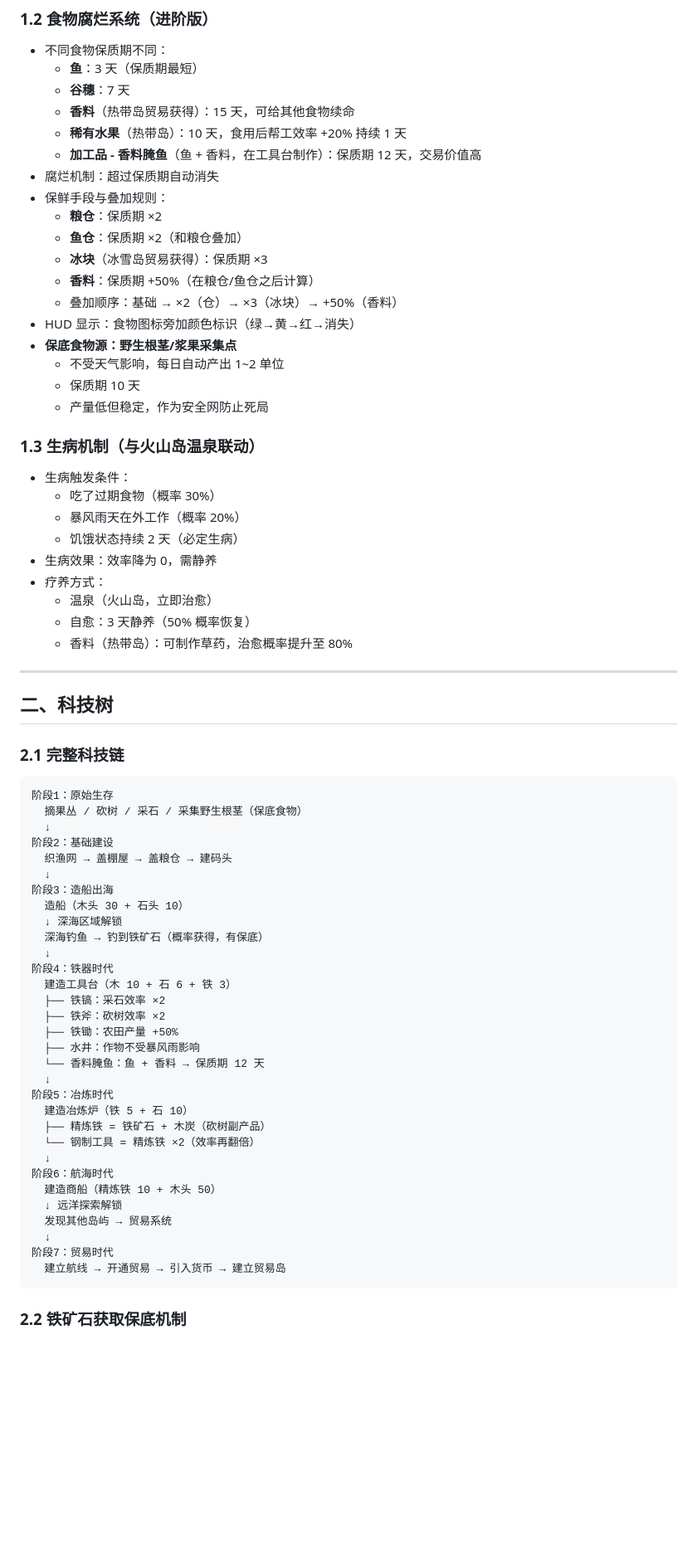
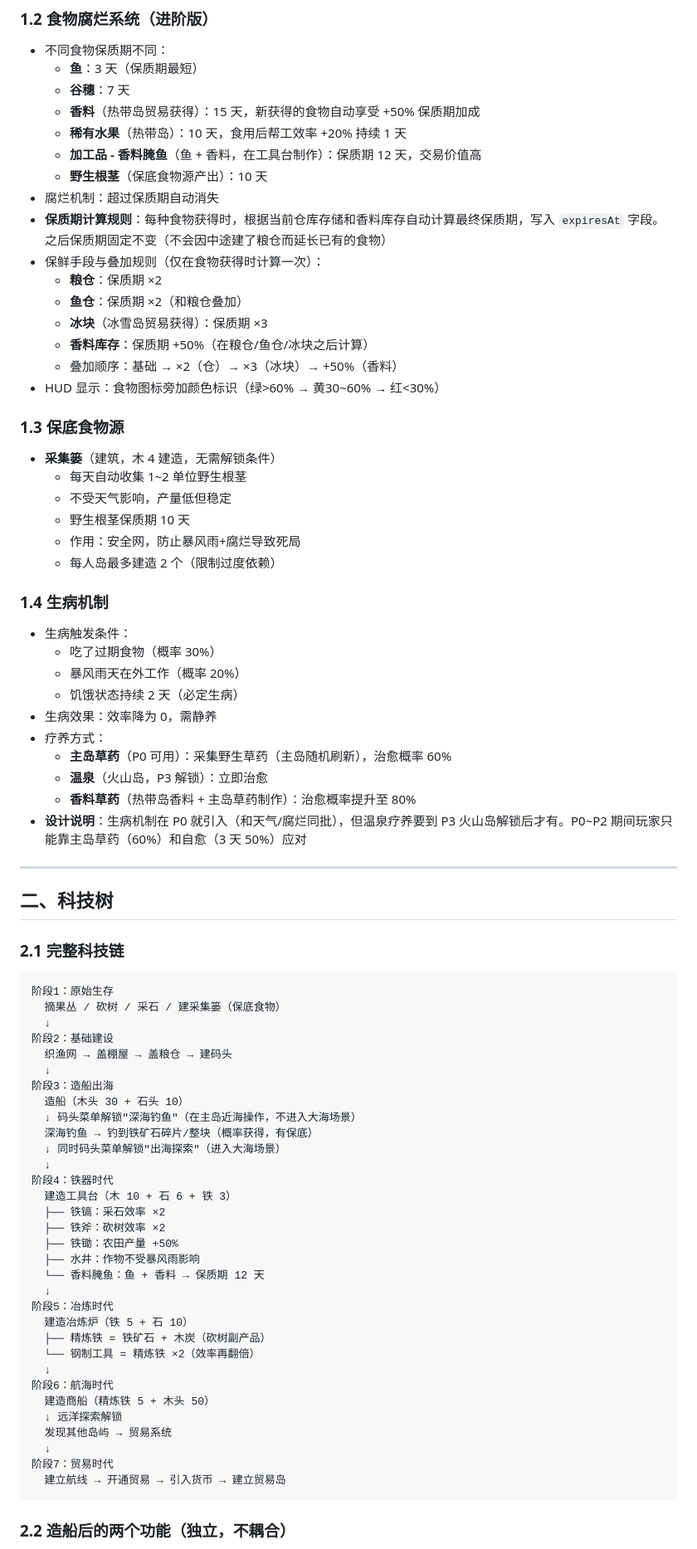
Before and after one commit to dazhuang1990/island-economy, a Markdown page: 荒岛物语开发大纲.md, the part around one of its changes. Shown at 83% size. GitHub-like rendering; blank space fills up the shorter version.

````diff
--- a/荒岛物语开发大纲.md
+++ b/荒岛物语开发大纲.md
@@ -23,23 +23,30 @@
 - 不同食物保质期不同：
   - **鱼**：3 天（保质期最短）
   - **谷穗**：7 天
-  - **香料**（热带岛贸易获得）：15 天，可给其他食物续命
+  - **香料**（热带岛贸易获得）：15 天，新获得的食物自动享受 +50% 保质期加成
   - **稀有水果**（热带岛）：10 天，食用后帮工效率 +20% 持续 1 天
   - **加工品 - 香料腌鱼**（鱼 + 香料，在工具台制作）：保质期 12 天，交易价值高
+  - **野生根茎**（保底食物源产出）：10 天
 - 腐烂机制：超过保质期自动消失
-- 保鲜手段与叠加规则：
+- **保质期计算规则**：每种食物获得时，根据当前仓库存储和香料库存自动计算最终保质期，写入 `expiresAt` 字段。之后保质期固定不变（不会因中途建了粮仓而延长已有的食物）
+- 保鲜手段与叠加规则（仅在食物获得时计算一次）：
   - **粮仓**：保质期 ×2
   - **鱼仓**：保质期 ×2（和粮仓叠加）
   - **冰块**（冰雪岛贸易获得）：保质期 ×3
-  - **香料**：保质期 +50%（在粮仓/鱼仓之后计算）
+  - **香料库存**：保质期 +50%（在粮仓/鱼仓/冰块之后计算）
   - 叠加顺序：基础 → ×2（仓）→ ×3（冰块）→ +50%（香料）
-- HUD 显示：食物图标旁加颜色标识（绿→黄→红→消失）
-- **保底食物源：野生根茎/浆果采集点**
-  - 不受天气影响，每日自动产出 1~2 单位
-  - 保质期 10 天
-  - 产量低但稳定，作为安全网防止死局
+- HUD 显示：食物图标旁加颜色标识（绿>60% → 黄30~60% → 红<30%）
 
-### 1.3 生病机制（与火山岛温泉联动）
+### 1.3 保底食物源
+
+- **采集篓**（建筑，木 4 建造，无需解锁条件）
+  - 每天自动收集 1~2 单位野生根茎
+  - 不受天气影响，产量低但稳定
+  - 野生根茎保质期 10 天
+  - 作用：安全网，防止暴风雨+腐烂导致死局
+  - 每人岛最多建造 2 个（限制过度依赖）
+
+### 1.4 生病机制
 
 - 生病触发条件：
   - 吃了过期食物（概率 30%）
@@ -47,9 +54,10 @@
   - 饥饿状态持续 2 天（必定生病）
 - 生病效果：效率降为 0，需静养
 - 疗养方式：
-  - 温泉（火山岛，立即治愈）
-  - 自愈：3 天静养（50% 概率恢复）
-  - 香料（热带岛）：可制作草药，治愈概率提升至 80%
+  - **主岛草药**（P0 可用）：采集野生草药（主岛随机刷新），治愈概率 60%
+  - **温泉**（火山岛，P3 解锁）：立即治愈
+  - **香料草药**（热带岛香料 + 主岛草药制作）：治愈概率提升至 80%
+- **设计说明**：生病机制在 P0 就引入（和天气/腐烂同批），但温泉疗养要到 P3 火山岛解锁后才有。P0~P2 期间玩家只能靠主岛草药（60%）和自愈（3 天 50%）应对
 
 ---
 
@@ -59,15 +67,16 @@
 
 ```
 阶段1：原始生存
-  摘果丛 / 砍树 / 采石 / 采集野生根茎（保底食物）
+  摘果丛 / 砍树 / 采石 / 建采集篓（保底食物）
   ↓
 阶段2：基础建设
   织渔网 → 盖棚屋 → 盖粮仓 → 建码头
   ↓
 阶段3：造船出海
   造船（木头 30 + 石头 10）
-  ↓ 深海区域解锁
-  深海钓鱼 → 钓到铁矿石（概率获得，有保底）
+  ↓ 码头菜单解锁"深海钓鱼"（在主岛近海操作，不进入大海场景）
+  深海钓鱼 → 钓到铁矿石碎片/整块（概率获得，有保底）
+  ↓ 同时码头菜单解锁"出海探索"（进入大海场景）
   ↓
 阶段4：铁器时代
   建造工具台（木 10 + 石 6 + 铁 3）
@@ -83,7 +92,7 @@
   └── 钢制工具 = 精炼铁 ×2（效率再翻倍）
   ↓
 阶段6：航海时代
-  建造商船（精炼铁 10 + 木头 50）
+  建造商船（精炼铁 5 + 木头 50）
   ↓ 远洋探索解锁
   发现其他岛屿 → 贸易系统
   ↓
@@ -91,5 +100,5 @@
   建立航线 → 开通贸易 → 引入货币 → 建立贸易岛
 ```
 
-### 2.2 铁矿石获取保底机制
+### 2.2 造船后的两个功能（独立，不耦合）
 
````
Also changed, not shown: other parts of 荒岛物语开发大纲.md (+68 -19 lines).
